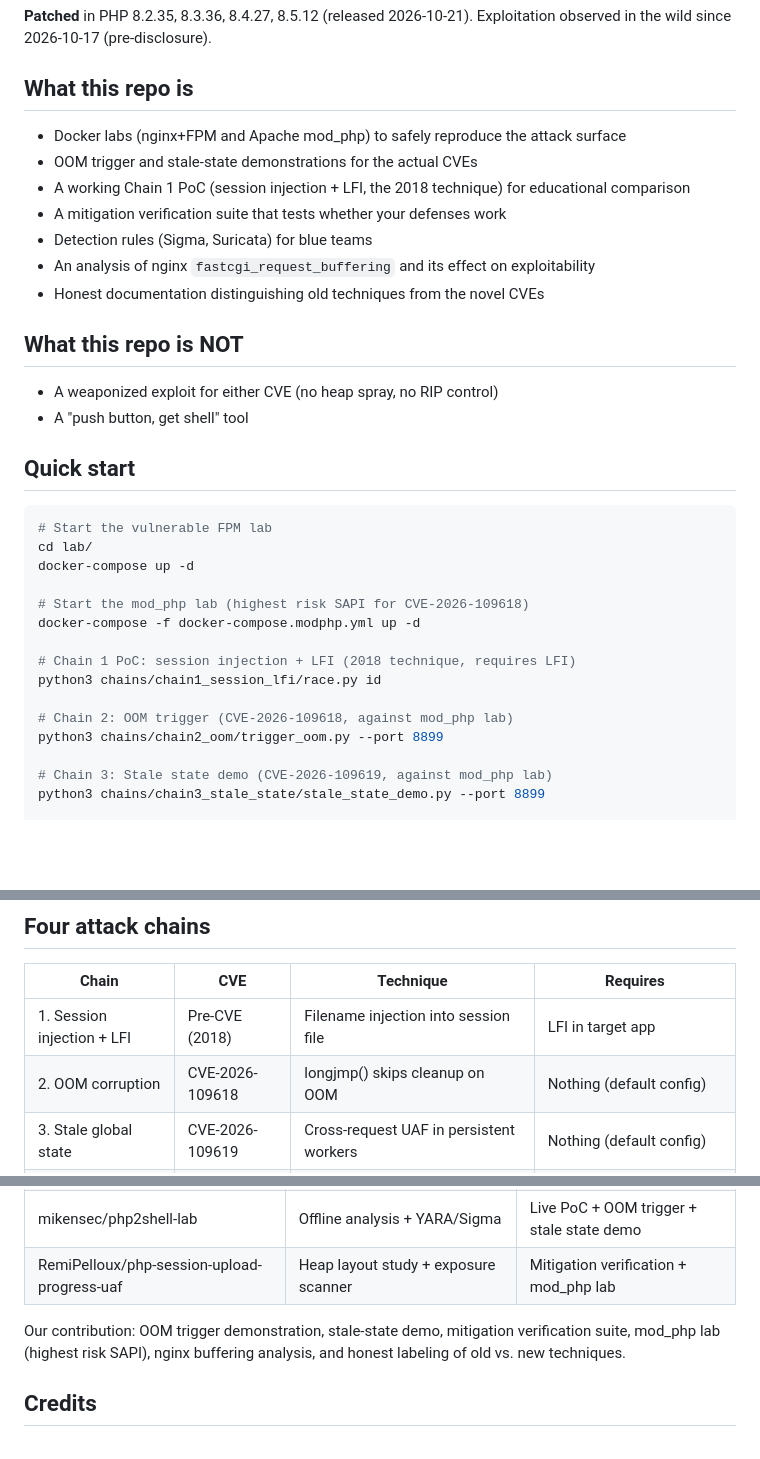
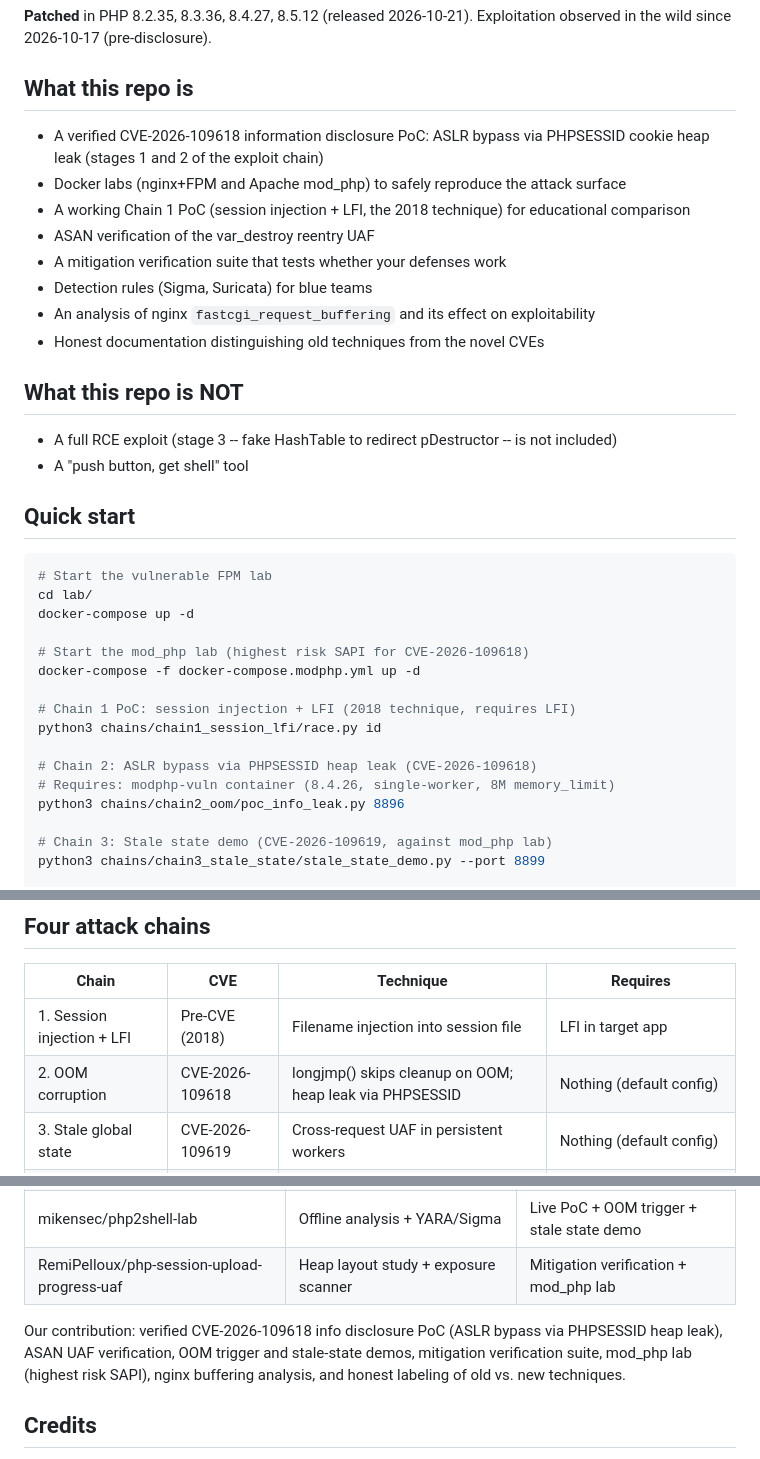
Before and after one commit to Abdullah-Mehtab/php2shell-lab, a Markdown page: README.md, 3 parts joined by grey strips. Rendered like a GitHub page; blank space fills up the shorter version.

```diff
--- a/README.md
+++ b/README.md
@@ -8,9 +8,10 @@ Two critical (CVSS 9.2) use-after-free vulnerabilities in PHP's core, affecting
 
 ## What this repo is
 
+- A verified CVE-2026-109618 information disclosure PoC: ASLR bypass via PHPSESSID cookie heap leak (stages 1 and 2 of the exploit chain)
 - Docker labs (nginx+FPM and Apache mod_php) to safely reproduce the attack surface
-- OOM trigger and stale-state demonstrations for the actual CVEs
 - A working Chain 1 PoC (session injection + LFI, the 2018 technique) for educational comparison
+- ASAN verification of the var_destroy reentry UAF
 - A mitigation verification suite that tests whether your defenses work
 - Detection rules (Sigma, Suricata) for blue teams
 - An analysis of nginx `fastcgi_request_buffering` and its effect on exploitability
@@ -18,7 +19,7 @@ Two critical (CVSS 9.2) use-after-free vulnerabilities in PHP's core, affecting
 
 ## What this repo is NOT
 
-- A weaponized exploit for either CVE (no heap spray, no RIP control)
+- A full RCE exploit (stage 3 -- fake HashTable to redirect pDestructor -- is not included)
 - A "push button, get shell" tool
 
 ## Quick start
@@ -34,8 +35,9 @@ docker-compose -f docker-compose.modphp.yml up -d
 # Chain 1 PoC: session injection + LFI (2018 technique, requires LFI)
 python3 chains/chain1_session_lfi/race.py id
 
-# Chain 2: OOM trigger (CVE-2026-109618, against mod_php lab)
-python3 chains/chain2_oom/trigger_oom.py --port 8899
+# Chain 2: ASLR bypass via PHPSESSID heap leak (CVE-2026-109618)
+# Requires: modphp-vuln container (8.4.26, single-worker, 8M memory_limit)
+python3 chains/chain2_oom/poc_info_leak.py 8896
 
 # Chain 3: Stale state demo (CVE-2026-109619, against mod_php lab)
 python3 chains/chain3_stale_state/stale_state_demo.py --port 8899
@@ -106,7 +108,7 @@ php2shell-lab/
 | Chain | CVE | Technique | Requires |
 |-------|-----|-----------|----------|
 | 1. Session injection + LFI | Pre-CVE (2018) | Filename injection into session file | LFI in target app |
-| 2. OOM corruption | CVE-2026-109618 | longjmp() skips cleanup on OOM | Nothing (default config) |
+| 2. OOM corruption | CVE-2026-109618 | longjmp() skips cleanup on OOM; heap leak via PHPSESSID | Nothing (default config) |
 | 3. Stale global state | CVE-2026-109619 | Cross-request UAF in persistent workers | Nothing (default config) |
 | 4. Handler mismatch | Related | Serializer deserialization via .user.ini mismatch | Mismatched handlers + gadget chain |
 
@@ -145,7 +147,7 @@ See [mitigations/README.md](mitigations/README.md) for verification tests.
 | mikensec/php2shell-lab | Offline analysis + YARA/Sigma | Live PoC + OOM trigger + stale state demo |
 | RemiPelloux/php-session-upload-progress-uaf | Heap layout study + exposure scanner | Mitigation verification + mod_php lab |
 
-Our contribution: OOM trigger demonstration, stale-state demo, mitigation verification suite, mod_php lab (highest risk SAPI), nginx buffering analysis, and honest labeling of old vs. new techniques.
+Our contribution: verified CVE-2026-109618 info disclosure PoC (ASLR bypass via PHPSESSID heap leak), ASAN UAF verification, OOM trigger and stale-state demos, mitigation verification suite, mod_php lab (highest risk SAPI), nginx buffering analysis, and honest labeling of old vs. new techniques.
 
 ## Credits
 
```
Also changed, not shown: chains/README.md (+9 -6 lines).
